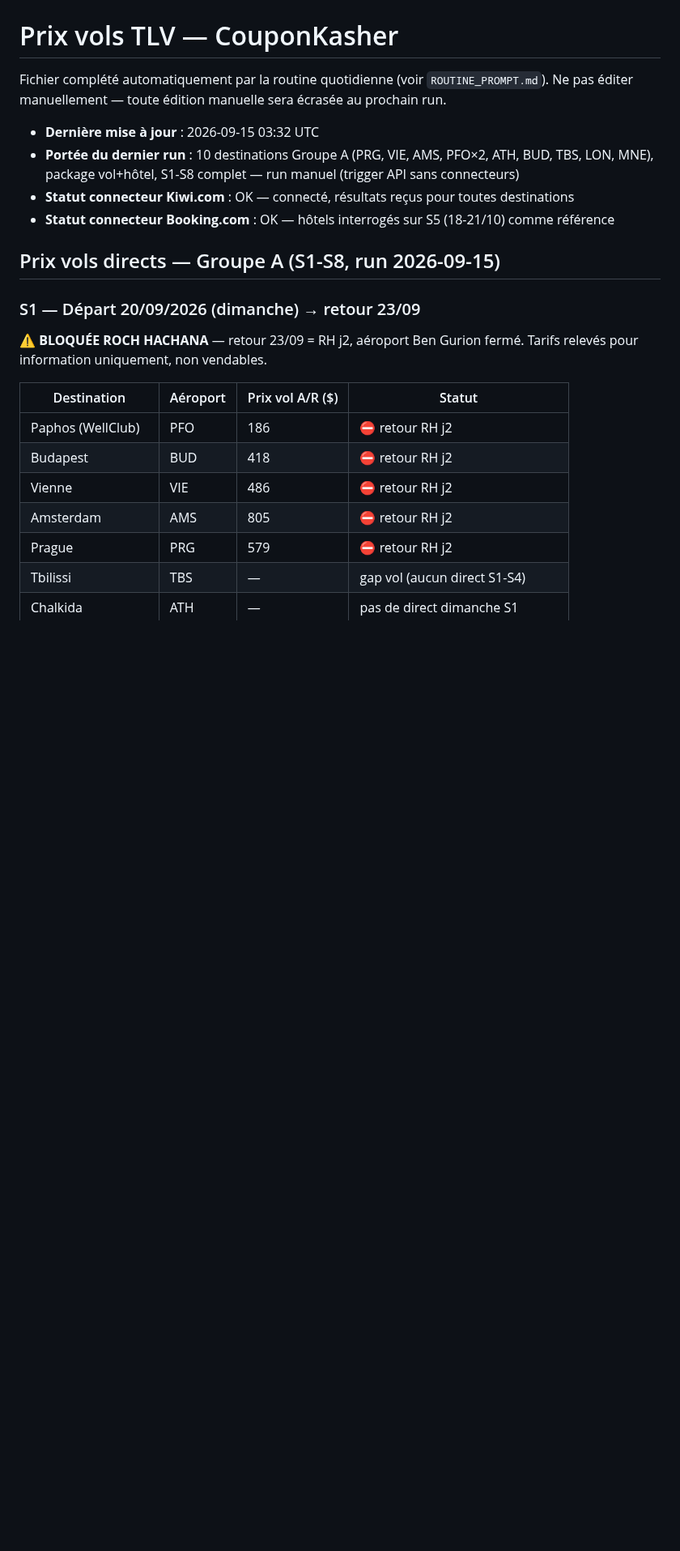
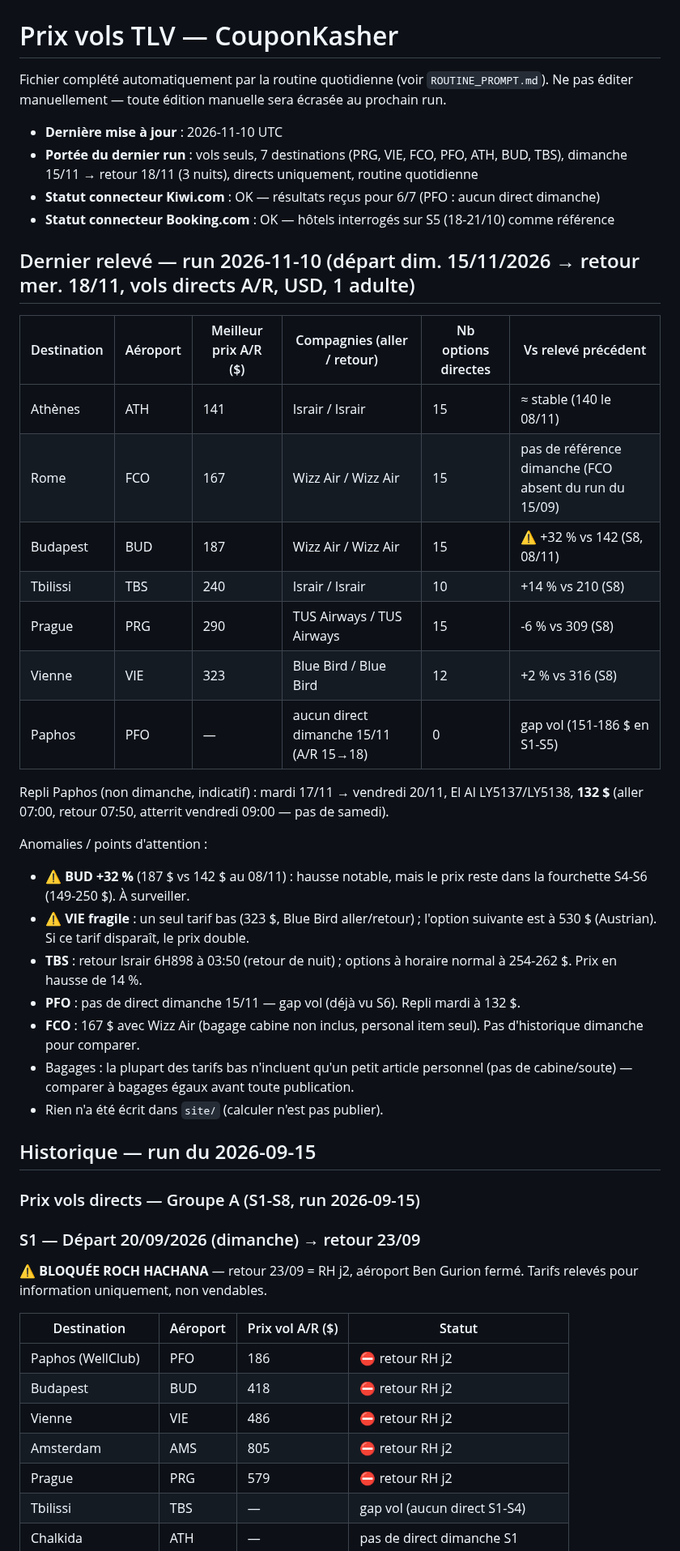
Before and after one commit to matapiero-design/COUPONKASHER---MONITORING, a Markdown page: Data/flight-prices.md, the part around one of its changes. Shown at 81% size. Rendered like a GitHub page; blank space fills up the shorter version.

Commit message:
data: relevé vols TLV 2026-11-10 (dim. 15/11 → 18/11, 7 destinations)
Co-Authored-By: Claude Sonnet 5.5 <noreply@anthropic.com>
Claude-Session: https://claude.ai/code/session_0133XtjPxzecfqrcCDHFjBvQ

```diff
--- a/Data/flight-prices.md
+++ b/Data/flight-prices.md
@@ -3,12 +3,37 @@
 Fichier complété automatiquement par la routine quotidienne (voir `ROUTINE_PROMPT.md`).
 Ne pas éditer manuellement — toute édition manuelle sera écrasée au prochain run.
 
-- **Dernière mise à jour** : 2026-09-15 03:32 UTC
-- **Portée du dernier run** : 10 destinations Groupe A (PRG, VIE, AMS, PFO×2, ATH, BUD, TBS, LON, MNE), package vol+hôtel, S1-S8 complet — run manuel (trigger API sans connecteurs)
-- **Statut connecteur Kiwi.com** : OK — connecté, résultats reçus pour toutes destinations
+- **Dernière mise à jour** : 2026-11-10 UTC
+- **Portée du dernier run** : vols seuls, 7 destinations (PRG, VIE, FCO, PFO, ATH, BUD, TBS), dimanche 15/11 → retour 18/11 (3 nuits), directs uniquement, routine quotidienne
+- **Statut connecteur Kiwi.com** : OK — résultats reçus pour 6/7 (PFO : aucun direct dimanche)
 - **Statut connecteur Booking.com** : OK — hôtels interrogés sur S5 (18-21/10) comme référence
 
-## Prix vols directs — Groupe A (S1-S8, run 2026-09-15)
+## Dernier relevé — run 2026-11-10 (départ dim. 15/11/2026 → retour mer. 18/11, vols directs A/R, USD, 1 adulte)
+
+| Destination | Aéroport | Meilleur prix A/R ($) | Compagnies (aller / retour) | Nb options directes | Vs relevé précédent |
+|---|---|---|---|---|---|
+| Athènes | ATH | 141 | Israir / Israir | 15 | ≈ stable (140 le 08/11) |
+| Rome | FCO | 167 | Wizz Air / Wizz Air | 15 | pas de référence dimanche (FCO absent du run du 15/09) |
+| Budapest | BUD | 187 | Wizz Air / Wizz Air | 15 | ⚠️ +32 % vs 142 (S8, 08/11) |
+| Tbilissi | TBS | 240 | Israir / Israir | 10 | +14 % vs 210 (S8) |
+| Prague | PRG | 290 | TUS Airways / TUS Airways | 15 | -6 % vs 309 (S8) |
+| Vienne | VIE | 323 | Blue Bird / Blue Bird | 12 | +2 % vs 316 (S8) |
+| Paphos | PFO | — | aucun direct dimanche 15/11 (A/R 15→18) | 0 | gap vol (151-186 $ en S1-S5) |
+
+Repli Paphos (non dimanche, indicatif) : mardi 17/11 → vendredi 20/11, El Al LY5137/LY5138, **132 $** (aller 07:00, retour 07:50, atterrit vendredi 09:00 — pas de samedi).
+
+Anomalies / points d'attention :
+- ⚠️ **BUD +32 %** (187 $ vs 142 $ au 08/11) : hausse notable, mais le prix reste dans la fourchette S4-S6 (149-250 $). À surveiller.
+- ⚠️ **VIE fragile** : un seul tarif bas (323 $, Blue Bird aller/retour) ; l'option suivante est à 530 $ (Austrian). Si ce tarif disparaît, le prix double.
+- **TBS** : retour Israir 6H898 à 03:50 (retour de nuit) ; options à horaire normal à 254-262 $. Prix en hausse de 14 %.
+- **PFO** : pas de direct dimanche 15/11 — gap vol (déjà vu S6). Repli mardi à 132 $.
+- **FCO** : 167 $ avec Wizz Air (bagage cabine non inclus, personal item seul). Pas d'historique dimanche pour comparer.
+- Bagages : la plupart des tarifs bas n'incluent qu'un petit article personnel (pas de cabine/soute) — comparer à bagages égaux avant toute publication.
+- Rien n'a été écrit dans `site/` (calculer n'est pas publier).
+
+## Historique — run du 2026-09-15
+
+### Prix vols directs — Groupe A (S1-S8, run 2026-09-15)
 
 ### S1 — Départ 20/09/2026 (dimanche) → retour 23/09
 
```
Also changed, not shown: other parts of Data/flight-prices.md (+1 -0 lines).
